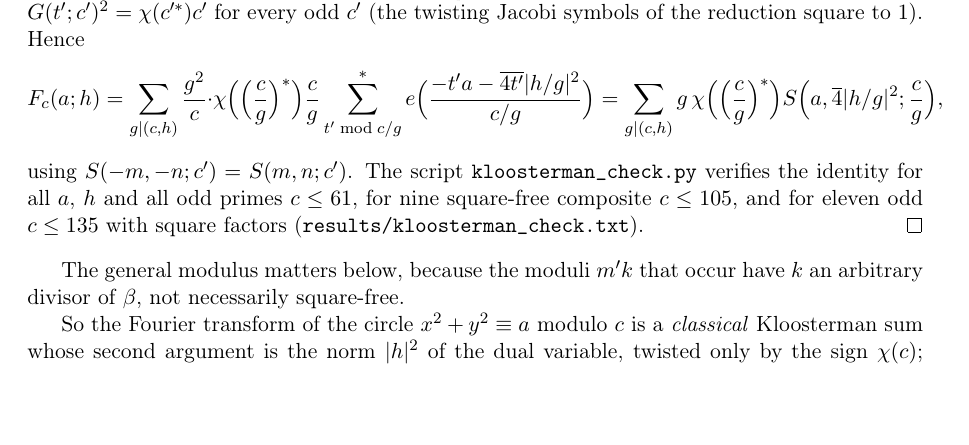
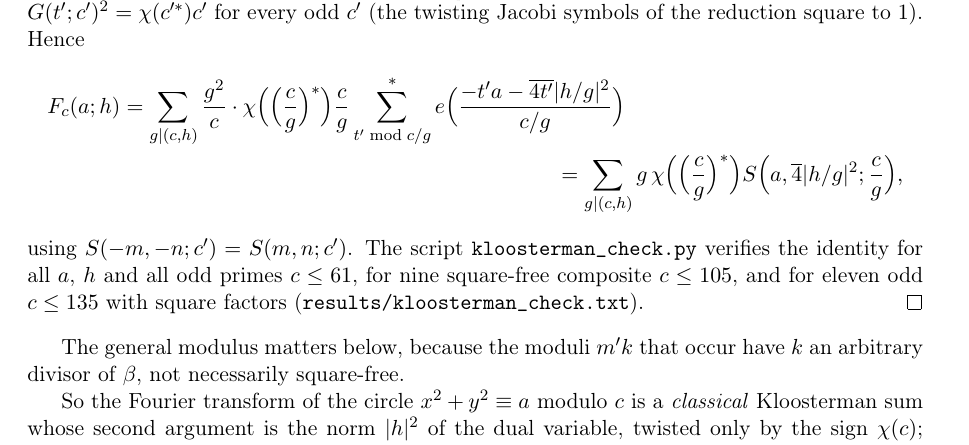
Before and after one commit to Ruqing1963/two-squares-short-intervals, a LaTeX paper (notes/part3_explorations.tex): part of page 6 of 21 before the commit and part of page 6 of 22 after it, cut so that both start at the same text, the shorter picture padded with empty space. Compiled offline with pdfLaTeX.

Commit message:
Notes: conjecture environment defined; display in Lemma 2.1 on two lines

```diff
--- a/notes/part3_explorations.tex
+++ b/notes/part3_explorations.tex
@@ -14,6 +14,7 @@
 \newtheorem{lemma}[theorem]{Lemma}
 \newtheorem{proposition}[theorem]{Proposition}
 \newtheorem{corollary}[theorem]{Corollary}
+\newtheorem{conjecture}[theorem]{Conjecture}
 \theoremstyle{remark}
 \newtheorem{remark}[theorem]{Remark}
 \theoremstyle{definition}
@@ -165,9 +166,10 @@ with $S(m,n;c)=\sum_{t\bmod c}^{*}e((mt+n\bar t)/c)$ the classical Kloosterman s
 \end{lemma}
 \begin{proof}
 Detect the congruence by $\frac1c\sum_{t\bmod c}e(t(x^2+y^2-a)/c)$. For $(t,c)=g$, $t=gt'$, the sum $\sum_{x\bmod c}e((tx^2+h_1x)/c)$ vanishes unless $g\mid h_1$ (shift $x$ by $c/g$), and then equals $g\,e(-\overline{4t'}(h_1/g)^2/(c/g))\,G(t';c/g)$ by completing the square ($2t'$ is invertible modulo $c/g$), where $G(t';c')=\sum_{x\bmod c'}e(t'x^2/c')$. For a prime power, $G(t';p^\nu)=p^{\nu/2}$ if $\nu$ is even and $p^{(\nu-1)/2}(t'/p)\varepsilon_p\sqrt p$ if $\nu$ is odd, with $\varepsilon_p^2=\chi(p)$; by the Chinese remainder theorem $G(t';c')^2=\chi(c'^{*})c'$ for every odd $c'$ (the twisting Jacobi symbols of the reduction square to $1$). Hence
-\[
-F_c(a;h)=\sum_{g\mid(c,h)}\frac{g^2}{c}\cdot\chi\Bigl(\Bigl(\frac cg\Bigr)^{*}\Bigr)\frac cg\sum_{t'\bmod c/g}^{*}e\Bigl(\frac{-t'a-\overline{4t'}|h/g|^2}{c/g}\Bigr)=\sum_{g\mid(c,h)}g\,\chi\Bigl(\Bigl(\frac cg\Bigr)^{*}\Bigr)S\Bigl(a,\overline4|h/g|^2;\frac cg\Bigr),
-\]
+\begin{multline*}
+F_c(a;h)=\sum_{g\mid(c,h)}\frac{g^2}{c}\cdot\chi\Bigl(\Bigl(\frac cg\Bigr)^{*}\Bigr)\frac cg\sum_{t'\bmod c/g}^{*}e\Bigl(\frac{-t'a-\overline{4t'}|h/g|^2}{c/g}\Bigr)\\
+=\sum_{g\mid(c,h)}g\,\chi\Bigl(\Bigl(\frac cg\Bigr)^{*}\Bigr)S\Bigl(a,\overline4|h/g|^2;\frac cg\Bigr),
+\end{multline*}
 using $S(-m,-n;c')=S(m,n;c')$. The script \texttt{kloosterman\_check.py} verifies the identity for all $a$, $h$ and all odd primes $c\le61$, for nine square-free composite $c\le105$, and for eleven odd $c\le135$ with square factors (\texttt{results/kloosterman\_check.txt}).
 \end{proof}
 
```
Also changed, not shown: notes/part3_explorations.pdf.
